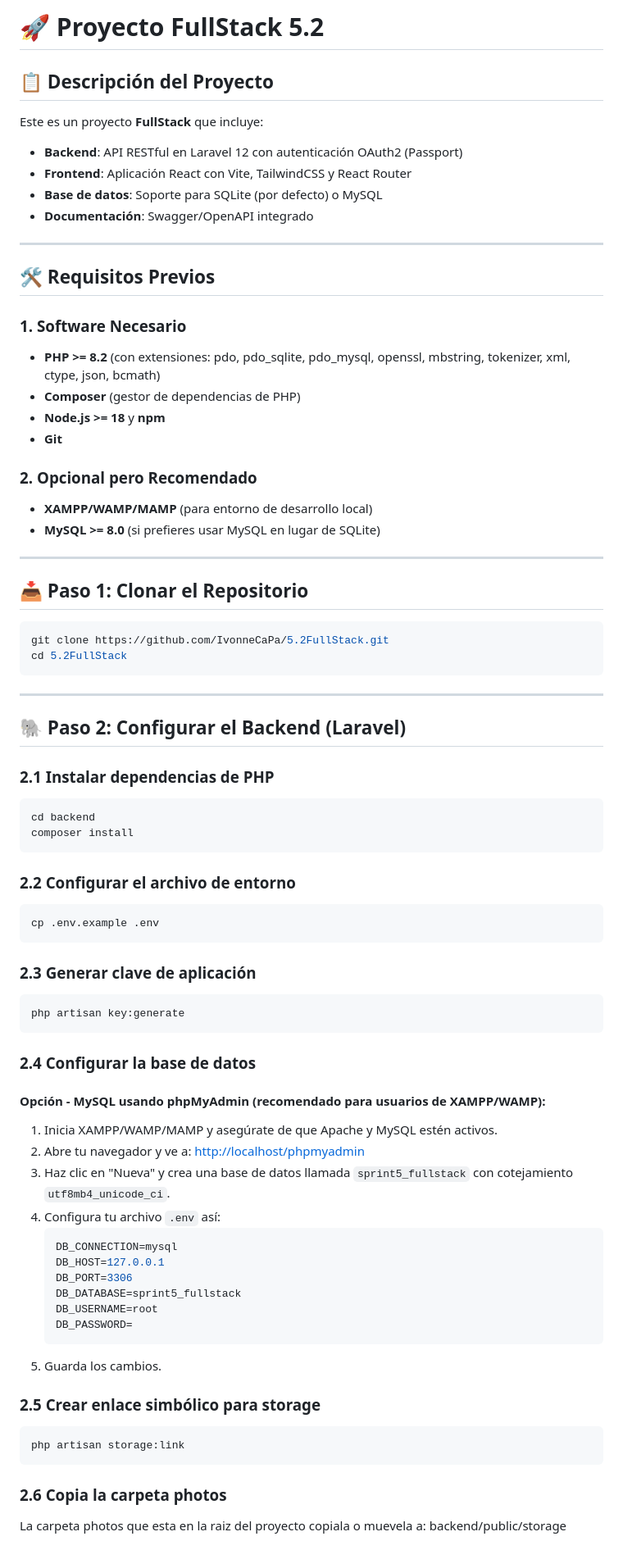
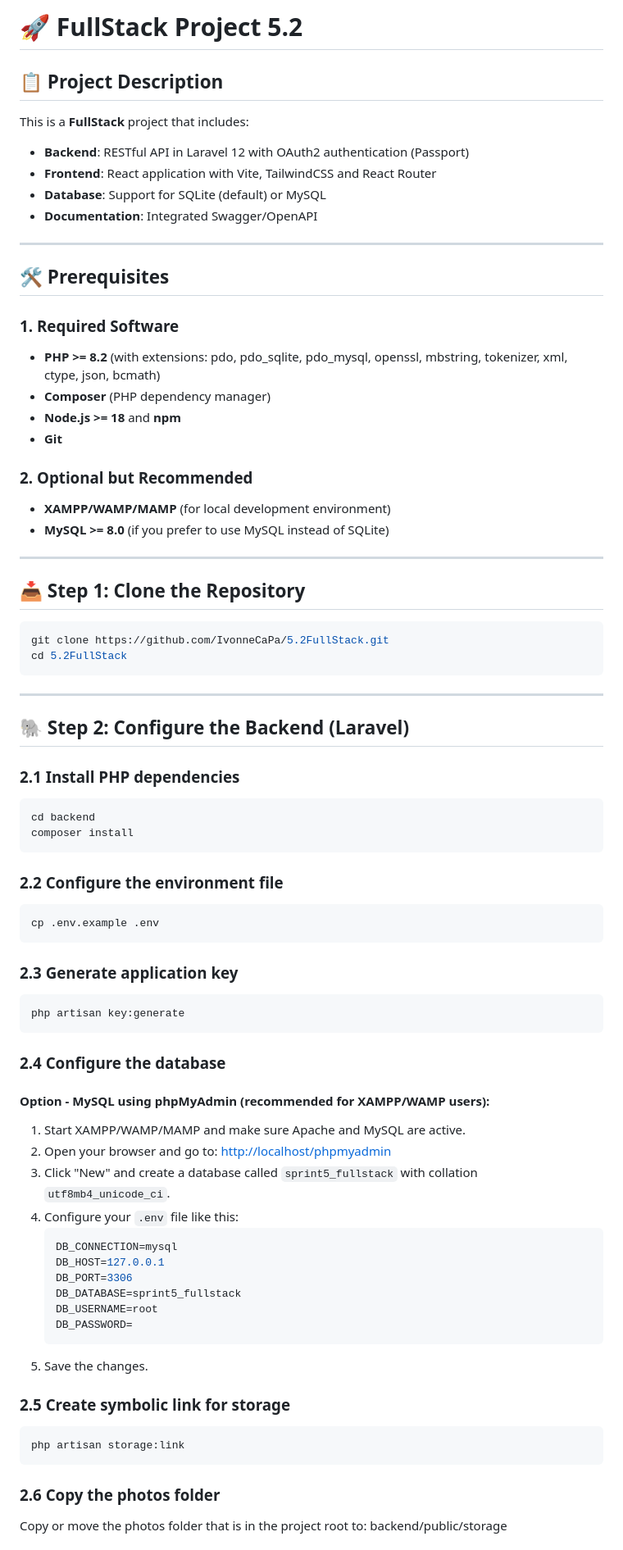
Before and after one commit to IvonneCaPa/5.2FullStack, a Markdown page: readme.md, the part around the change printed below. Shown: that part at 82% size. Rendered like a GitHub page.

Commit message:
readme en ingles

````diff
--- a/readme.md
+++ b/readme.md
@@ -1,29 +1,29 @@
-# 🚀 Proyecto FullStack 5.2
+# 🚀 FullStack Project 5.2
 
-## 📋 Descripción del Proyecto
-Este es un proyecto **FullStack** que incluye:
-- **Backend**: API RESTful en Laravel 12 con autenticación OAuth2 (Passport)
-- **Frontend**: Aplicación React con Vite, TailwindCSS y React Router
-- **Base de datos**: Soporte para SQLite (por defecto) o MySQL
-- **Documentación**: Swagger/OpenAPI integrado
+## 📋 Project Description
+This is a **FullStack** project that includes:
+- **Backend**: RESTful API in Laravel 12 with OAuth2 authentication (Passport)
+- **Frontend**: React application with Vite, TailwindCSS and React Router
+- **Database**: Support for SQLite (default) or MySQL
+- **Documentation**: Integrated Swagger/OpenAPI
 
 ---
 
-## 🛠️ Requisitos Previos
+## 🛠️ Prerequisites
 
-### 1. **Software Necesario**
-- **PHP >= 8.2** (con extensiones: pdo, pdo_sqlite, pdo_mysql, openssl, mbstring, tokenizer, xml, ctype, json, bcmath)
-- **Composer** (gestor de dependencias de PHP)
-- **Node.js >= 18** y **npm**
+### 1. **Required Software**
+- **PHP >= 8.2** (with extensions: pdo, pdo_sqlite, pdo_mysql, openssl, mbstring, tokenizer, xml, ctype, json, bcmath)
+- **Composer** (PHP dependency manager)
+- **Node.js >= 18** and **npm**
 - **Git**
 
-### 2. **Opcional pero Recomendado**
-- **XAMPP/WAMP/MAMP** (para entorno de desarrollo local)
-- **MySQL >= 8.0** (si prefieres usar MySQL en lugar de SQLite)
+### 2. **Optional but Recommended**
+- **XAMPP/WAMP/MAMP** (for local development environment)
+- **MySQL >= 8.0** (if you prefer to use MySQL instead of SQLite)
 
 ---
 
-## 📥 Paso 1: Clonar el Repositorio
+## 📥 Step 1: Clone the Repository
 ```bash
 git clone https://github.com/IvonneCaPa/5.2FullStack.git
 cd 5.2FullStack
@@ -31,31 +31,31 @@ cd 5.2FullStack
 
 ---
 
-## 🐘 Paso 2: Configurar el Backend (Laravel)
+## 🐘 Step 2: Configure the Backend (Laravel)
 
-### 2.1 Instalar dependencias de PHP
+### 2.1 Install PHP dependencies
 ```bash
 cd backend
 composer install
 ```
 
-### 2.2 Configurar el archivo de entorno
+### 2.2 Configure the environment file
 ```bash
 cp .env.example .env
 ```
 
-### 2.3 Generar clave de aplicación
+### 2.3 Generate application key
 ```bash
 php artisan key:generate
 ```
 
-### 2.4 Configurar la base de datos
+### 2.4 Configure the database
 
-#### **Opción - MySQL usando phpMyAdmin (recomendado para usuarios de XAMPP/WAMP):**
-1. Inicia XAMPP/WAMP/MAMP y asegúrate de que Apache y MySQL estén activos.
-2. Abre tu navegador y ve a: [http://localhost/phpmyadmin](http://localhost/phpmyadmin)
-3. Haz clic en "Nueva" y crea una base de datos llamada `sprint5_fullstack` con cotejamiento `utf8mb4_unicode_ci`.
-4. Configura tu archivo `.env` así:
+#### **Option - MySQL using phpMyAdmin (recommended for XAMPP/WAMP users):**
+1. Start XAMPP/WAMP/MAMP and make sure Apache and MySQL are active.
+2. Open your browser and go to: [http://localhost/phpmyadmin](http://localhost/phpmyadmin)
+3. Click "New" and create a database called `sprint5_fullstack` with collation `utf8mb4_unicode_ci`.
+4. Configure your `.env` file like this:
    ```env
    DB_CONNECTION=mysql
    DB_HOST=127.0.0.1
@@ -64,14 +64,14 @@ php artisan key:generate
    DB_USERNAME=root
    DB_PASSWORD=
    ```
-5. Guarda los cambios.
+5. Save the changes.
 
-### 2.5 Crear enlace simbólico para storage
+### 2.5 Create symbolic link for storage
 ```bash
 php artisan storage:link
 ```
 
-### 2.6 Copia la carpeta photos
-  La carpeta photos que esta en la raiz del proyecto copiala o muevela a:
+### 2.6 Copy the photos folder
+  Copy or move the photos folder that is in the project root to:
   backend/public/storage
 
````
Also changed, not shown: other parts of readme.md (+21 -21 lines).
